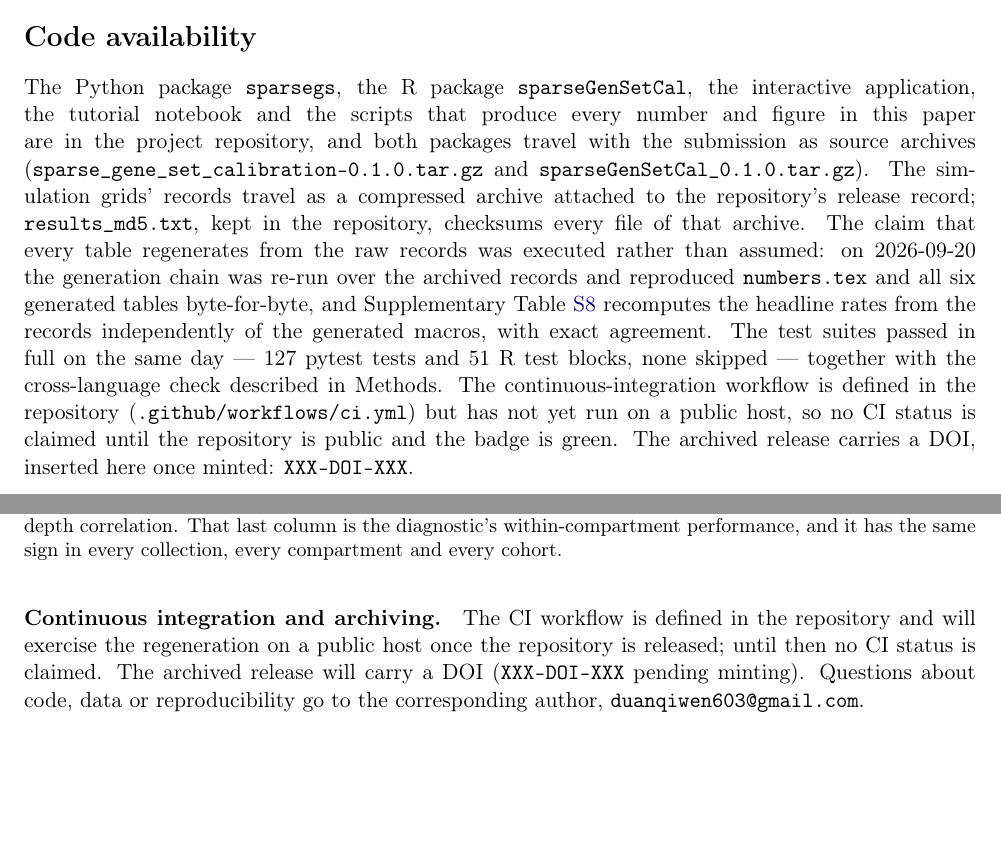
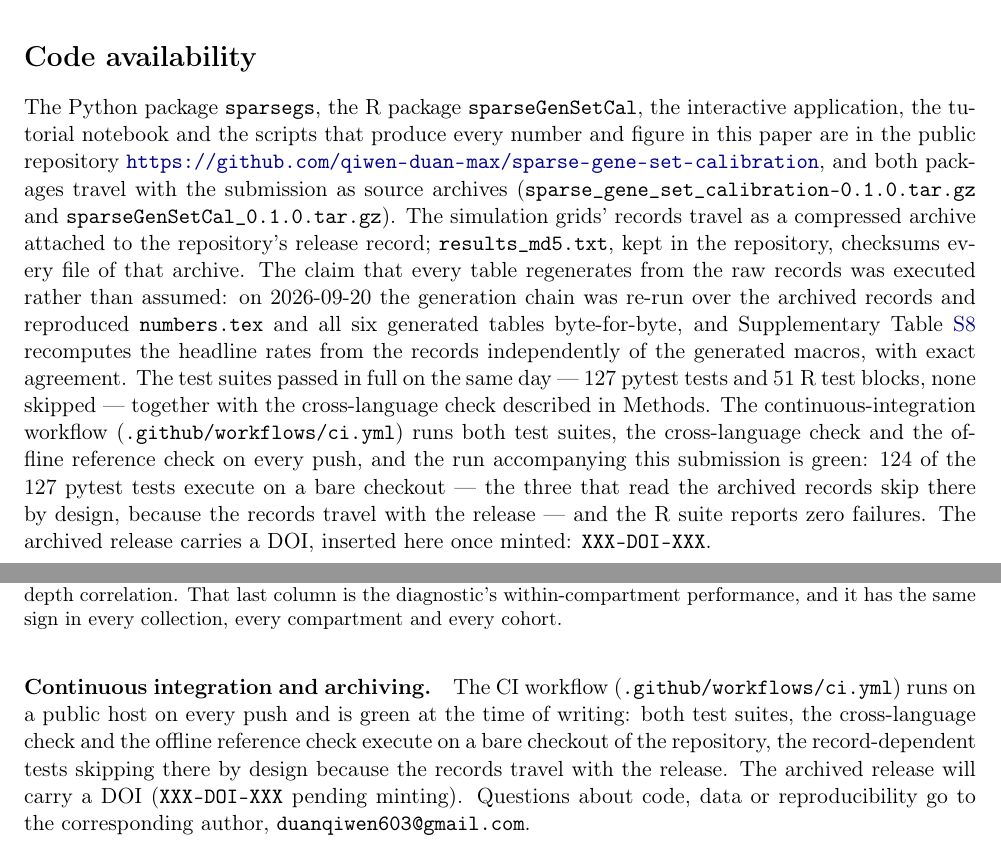
Before and after one commit to qiwen-duan-max/sparse-gene-set-calibration, a LaTeX paper (manuscript/main.tex): two parts of pages 15 and 22 of 27, joined at a grey line, cut so that both start at the same text, the shorter picture padded with empty space. Compiled offline with pdfLaTeX.

Commit message:
State the repository URL and the earned CI status
The repository is public and the workflow's run on it is green (124
pytest tests on a bare checkout, three skipping by design because the
records travel with the release; R suite at zero failures; cross-language
and offline reference checks passing), so the Code availability section
and the appendix now carry the URL and say exactly that instead of
deferring the claim.  CITATION.cff gains the real repository-code URL and
the release date.  The DOI sentence keeps its placeholder until Zenodo
mints one.

Co-Authored-By: ClawsGO Science Agent <noreply@clawsgo.cn>

```diff
--- a/manuscript/main.tex
+++ b/manuscript/main.tex
@@ -1054,7 +1054,8 @@ Supplementary Table~\ref{tab:verification} shows the most recent such check.
 \section*{Code availability}
 The Python package \code{sparsegs}, the R package \code{sparseGenSetCal}, the
 interactive application, the tutorial notebook and the scripts that produce
-every number and figure in this paper are in the project repository, and both
+every number and figure in this paper are in the public repository
+\url{https://github.com/qiwen-duan-max/sparse-gene-set-calibration}, and both
 packages travel with the submission as source archives
 (\code{sparse\_gene\_set\_calibration-0.1.0.tar.gz} and
 \code{sparseGenSetCal\_0.1.0.tar.gz}). The simulation grids' records travel
@@ -1069,9 +1070,12 @@ from the records independently of the generated macros, with exact
 agreement. The test suites passed in full on the same day --- 127 pytest
 tests and 51 R test blocks, none skipped --- together with the
 cross-language check described in Methods. The continuous-integration
-workflow is defined in the repository (\code{.github/workflows/ci.yml}) but
-has not yet run on a public host, so no CI status is claimed until the
-repository is public and the badge is green. The archived release carries a
+workflow (\code{.github/workflows/ci.yml}) runs both test suites, the
+cross-language check and the offline reference check on every push, and the
+run accompanying this submission is green: 124 of the 127 pytest tests
+execute on a bare checkout --- the three that read the archived records skip
+there by design, because the records travel with the release --- and the R
+suite reports zero failures. The archived release carries a
 DOI, inserted here once minted: \code{XXX-DOI-XXX}.
 
 \section*{Author contributions}
@@ -1332,9 +1336,12 @@ grids run at roughly 0.3 configurations per second on one core, so a full
 regeneration of all five grids is an overnight job and parallelises across
 configurations.
 
-\paragraph{Continuous integration and archiving.} The CI workflow is defined
-in the repository and will exercise the regeneration on a public host once
-the repository is released; until then no CI status is claimed. The archived
+\paragraph{Continuous integration and archiving.} The CI workflow
+(\code{.github/workflows/ci.yml}) runs on a public host on every push and is
+green at the time of writing: both test suites, the cross-language check and
+the offline reference check execute on a bare checkout of the repository,
+the record-dependent tests skipping there by design because the records
+travel with the release. The archived
 release will carry a DOI (\code{XXX-DOI-XXX} pending minting). Questions
 about code, data or reproducibility go to the corresponding author,
 \code{duanqiwen603@gmail.com}.
```
Also changed, not shown: manuscript/main.pdf, 1 other file.
